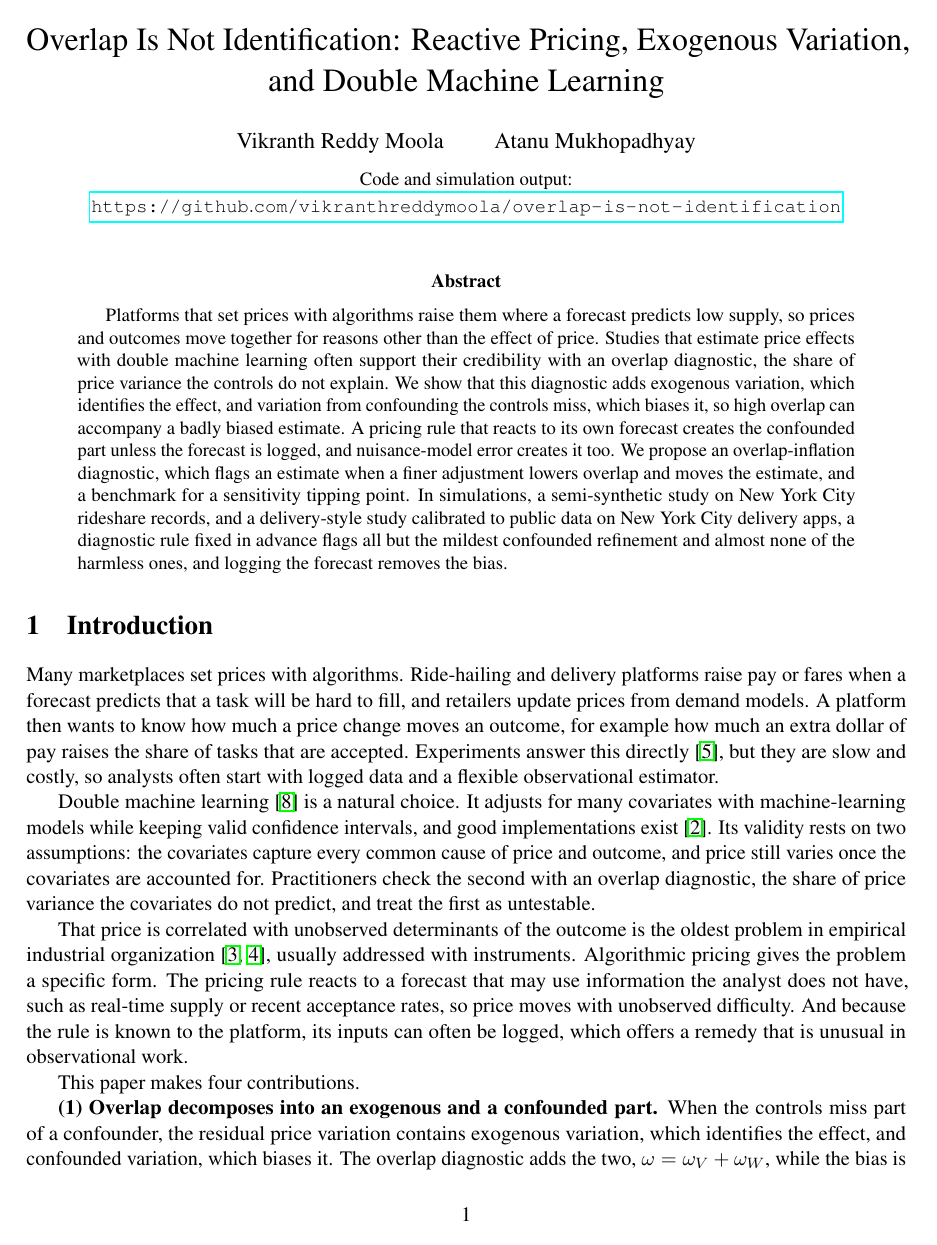
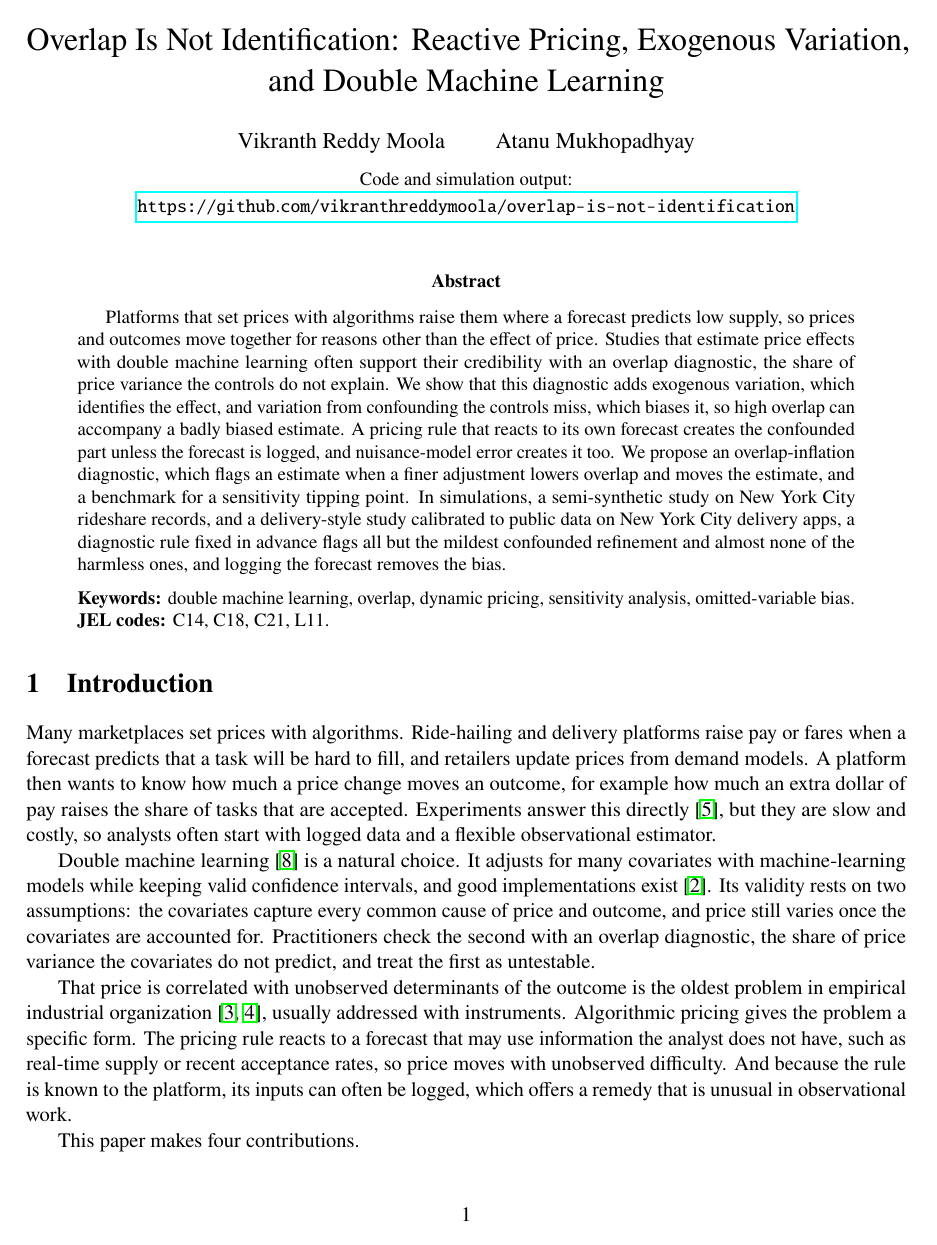
Before and after one commit to vikranthreddymoola/overlap-is-not-identification, a LaTeX paper (paper/main.tex): page 1 of 22. Compiled offline with pdfLaTeX.

Commit message:
Paper: matching text and math fonts, keywords and JEL codes

```diff
--- a/paper/main.tex
+++ b/paper/main.tex
@@ -4,8 +4,8 @@
 \usepackage[margin=1in]{geometry}
 \usepackage[utf8]{inputenc}
 \usepackage[T1]{fontenc}
-\usepackage{times}
-\usepackage{amsmath, amssymb, amsthm}
+\usepackage{amsmath, amsthm}
+\usepackage{newtxtext, newtxmath}
 \usepackage{booktabs}
 \usepackage{graphicx}
 \usepackage[numbers, sort&compress]{natbib}
@@ -37,6 +37,10 @@
 
 \begin{abstract}
 Platforms that set prices with algorithms raise them where a forecast predicts low supply, so prices and outcomes move together for reasons other than the effect of price. Studies that estimate price effects with double machine learning often support their credibility with an overlap diagnostic, the share of price variance the controls do not explain. We show that this diagnostic adds exogenous variation, which identifies the effect, and variation from confounding the controls miss, which biases it, so high overlap can accompany a badly biased estimate. A pricing rule that reacts to its own forecast creates the confounded part unless the forecast is logged, and nuisance-model error creates it too. We propose an overlap-inflation diagnostic, which flags an estimate when a finer adjustment lowers overlap and moves the estimate, and a benchmark for a sensitivity tipping point. In simulations, a semi-synthetic study on New York City rideshare records, and a delivery-style study calibrated to public data on New York City delivery apps, a diagnostic rule fixed in advance flags all but the mildest confounded refinement and almost none of the harmless ones, and logging the forecast removes the bias.
+
+\medskip
+\noindent\textbf{Keywords:} double machine learning, overlap, dynamic pricing, sensitivity analysis, omitted-variable bias.\\
+\textbf{JEL codes:} C14, C18, C21, L11.
 \end{abstract}
 
 \section{Introduction}
```
Also changed, not shown: paper/main.pdf.
